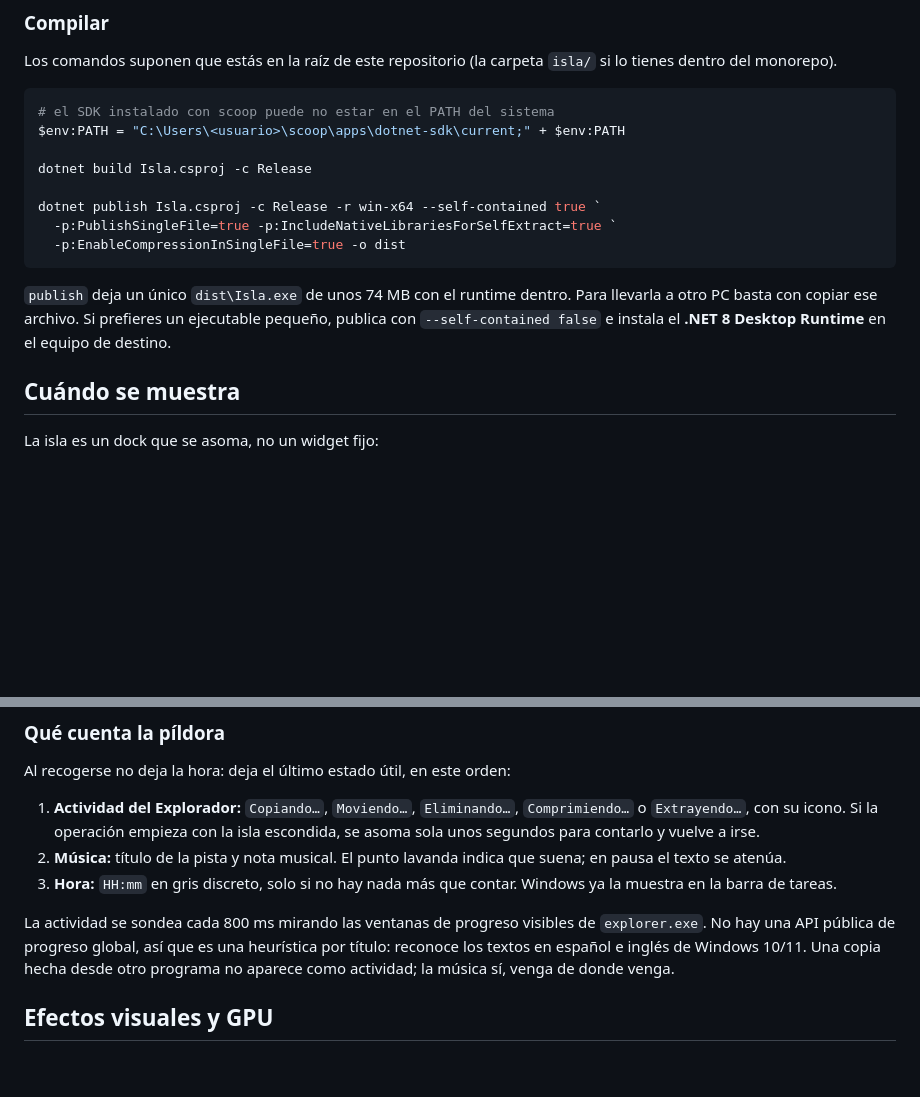
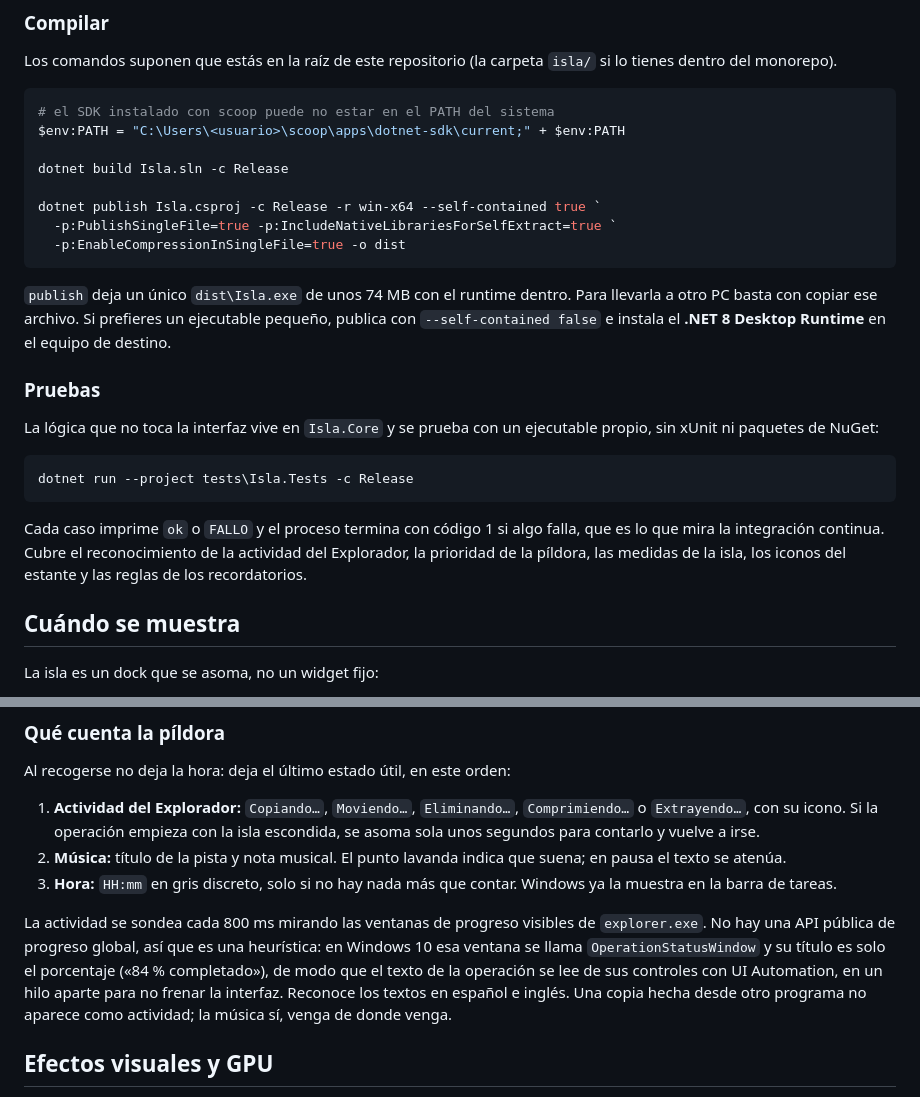
Before and after one commit to oneirozz/Isla, a Markdown page: README.md, 2 parts joined by grey strips. Drawn GitHub-style; blank space fills up the shorter version.

````diff
--- a/README.md
+++ b/README.md
@@ -94,7 +101,7 @@ lo tienes dentro del monorepo).
 # el SDK instalado con scoop puede no estar en el PATH del sistema
 $env:PATH = "C:\Users\<usuario>\scoop\apps\dotnet-sdk\current;" + $env:PATH
 
-dotnet build Isla.csproj -c Release
+dotnet build Isla.sln -c Release
 
 dotnet publish Isla.csproj -c Release -r win-x64 --self-contained true `
   -p:PublishSingleFile=true -p:IncludeNativeLibrariesForSelfExtract=true `
@@ -105,6 +112,20 @@ dotnet publish Isla.csproj -c Release -r win-x64 --self-contained true `
 Para llevarla a otro PC basta con copiar ese archivo. Si prefieres un ejecutable
 pequeño, publica con `--self-contained false` e instala el **.NET 8 Desktop
 Runtime** en el equipo de destino.
+
+### Pruebas
+
+La lógica que no toca la interfaz vive en `Isla.Core` y se prueba con un ejecutable
+propio, sin xUnit ni paquetes de NuGet:
+
+```powershell
+dotnet run --project tests\Isla.Tests -c Release
+```
+
+Cada caso imprime `ok` o `FALLO` y el proceso termina con código 1 si algo falla, que
+es lo que mira la integración continua. Cubre el reconocimiento de la actividad del
+Explorador, la prioridad de la píldora, las medidas de la isla, los iconos del estante
+y las reglas de los recordatorios.
 
 ## Cuándo se muestra
 
@@ -138,9 +159,12 @@ Al recogerse no deja la hora: deja el último estado útil, en este orden:
    la muestra en la barra de tareas.
 
 La actividad se sondea cada 800 ms mirando las ventanas de progreso visibles de
-`explorer.exe`. No hay una API pública de progreso global, así que es una heurística
-por título: reconoce los textos en español e inglés de Windows 10/11. Una copia hecha
-desde otro programa no aparece como actividad; la música sí, venga de donde venga.
+`explorer.exe`. No hay una API pública de progreso global, así que es una heurística:
+en Windows 10 esa ventana se llama `OperationStatusWindow` y su título es solo el
+porcentaje («84 % completado»), de modo que el texto de la operación se lee de sus
+controles con UI Automation, en un hilo aparte para no frenar la interfaz. Reconoce
+los textos en español e inglés. Una copia hecha desde otro programa no aparece como
+actividad; la música sí, venga de donde venga.
 
 ## Efectos visuales y GPU
 
````
Also changed, not shown: other parts of README.md (+21 -5 lines), CONTRIBUTING.md (+10 -7 lines), README.en.md (added, +419 -0 lines), docs/screenshots/isla-desplegada.png, docs/screenshots/pildora-copia.png (added), docs/screenshots/pildora-musica.png, 1 other file.
